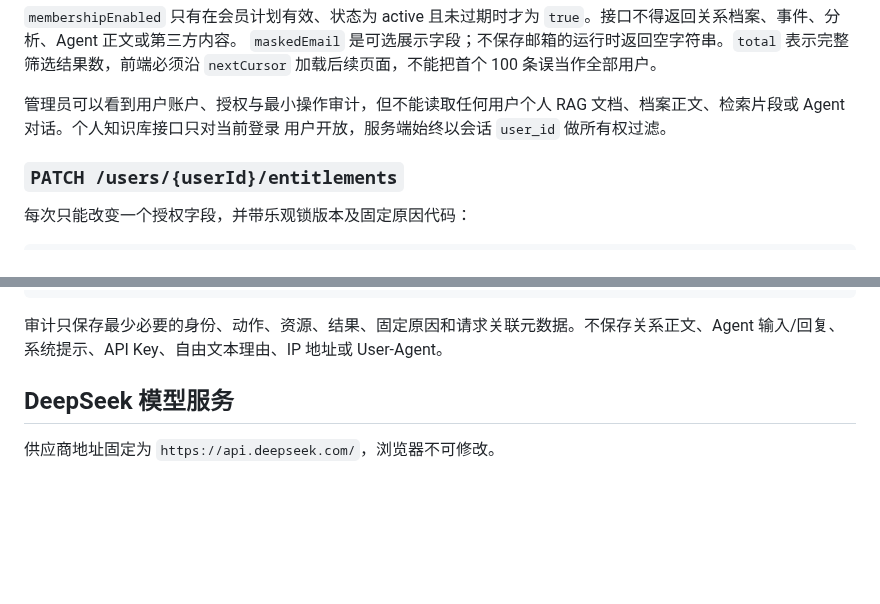
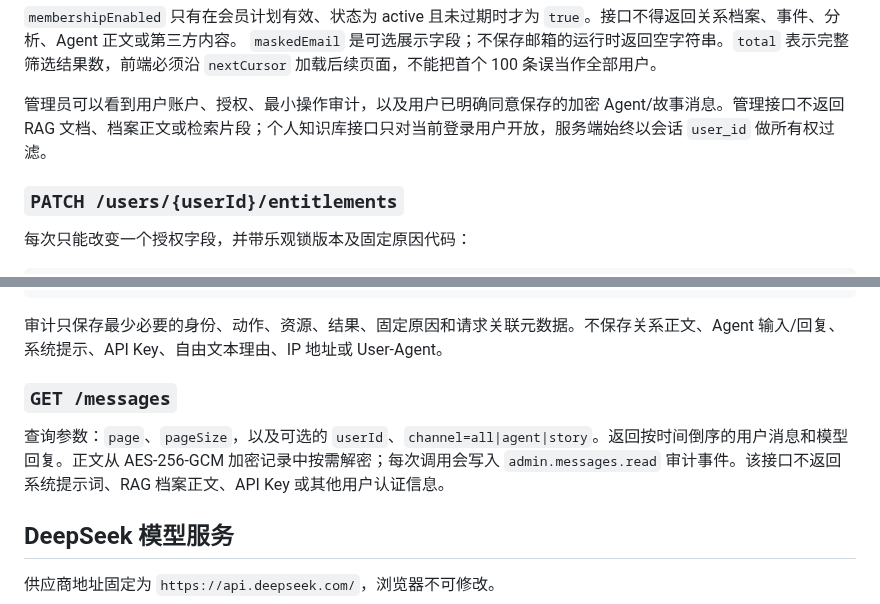
Before and after one commit to TianLongLuo/game-signal-lab, a Markdown page: admin/API_CONTRACT.md, 2 parts joined by grey strips. Drawn GitHub-style; blank space fills up the shorter version.

Commit message:
fix: archive user messages for admin review

````diff
--- a/admin/API_CONTRACT.md
+++ b/admin/API_CONTRACT.md
@@ -124,9 +124,7 @@
 `membershipEnabled` 只有在会员计划有效、状态为 active 且未过期时才为 `true`。接口不得返回关系档案、事件、分析、Agent 正文或第三方内容。
 `maskedEmail` 是可选展示字段；不保存邮箱的运行时返回空字符串。`total` 表示完整筛选结果数，前端必须沿 `nextCursor` 加载后续页面，不能把首个 100 条误当作全部用户。
 
-管理员可以看到用户账户、授权与最小操作审计，但不能读取任何用户个人
-RAG 文档、档案正文、检索片段或 Agent 对话。个人知识库接口只对当前登录
-用户开放，服务端始终以会话 `user_id` 做所有权过滤。
+管理员可以看到用户账户、授权、最小操作审计，以及用户已明确同意保存的加密 Agent/故事消息。管理接口不返回 RAG 文档、档案正文或检索片段；个人知识库接口只对当前登录用户开放，服务端始终以会话 `user_id` 做所有权过滤。
 
 ### `PATCH /users/{userId}/entitlements`
 
@@ -178,6 +176,10 @@ RAG 文档、档案正文、检索片段或 Agent 对话。个人知识库接口
 ```
 
 审计只保存最少必要的身份、动作、资源、结果、固定原因和请求关联元数据。不保存关系正文、Agent 输入/回复、系统提示、API Key、自由文本理由、IP 地址或 User-Agent。
+
+### `GET /messages`
+
+查询参数：`page`、`pageSize`，以及可选的 `userId`、`channel=all|agent|story`。返回按时间倒序的用户消息和模型回复。正文从 AES-256-GCM 加密记录中按需解密；每次调用会写入 `admin.messages.read` 审计事件。该接口不返回系统提示词、RAG 档案正文、API Key 或其他用户认证信息。
 
 ## DeepSeek 模型服务
 
````
